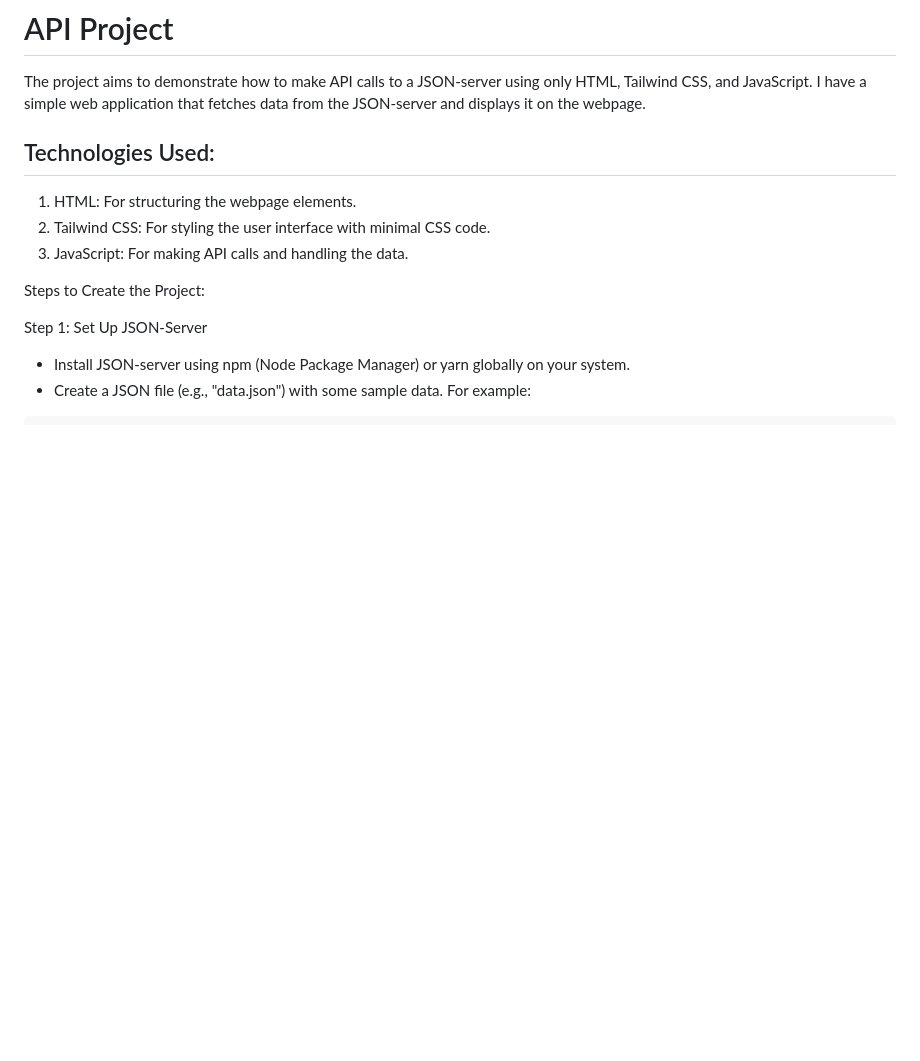
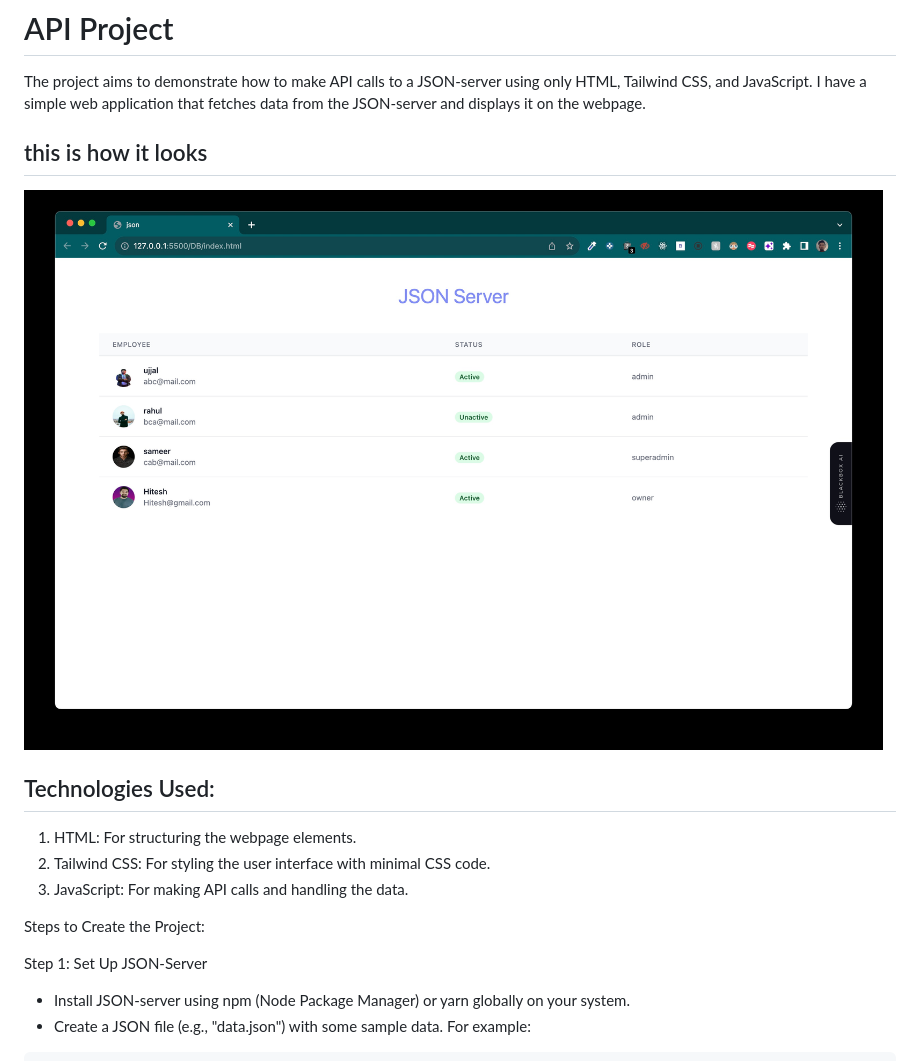
Before and after one commit to Rahulboro/creating-json, a Markdown page: Readme.md, the part around the change. Rendered like a GitHub page; pictures changed too: api.jpg (added); blank space fills up the shorter version.

```diff
--- a/Readme.md
+++ b/Readme.md
@@ -1,6 +1,9 @@
 # API Project
 
 The project aims to demonstrate how to make API calls to a JSON-server using only HTML, Tailwind CSS, and JavaScript. I have a simple web application that fetches data from the JSON-server and displays it on the webpage.
+
+## this is how it looks
+![ApiWebsite](api.jpg)
 
 
 ## Technologies Used:
```
